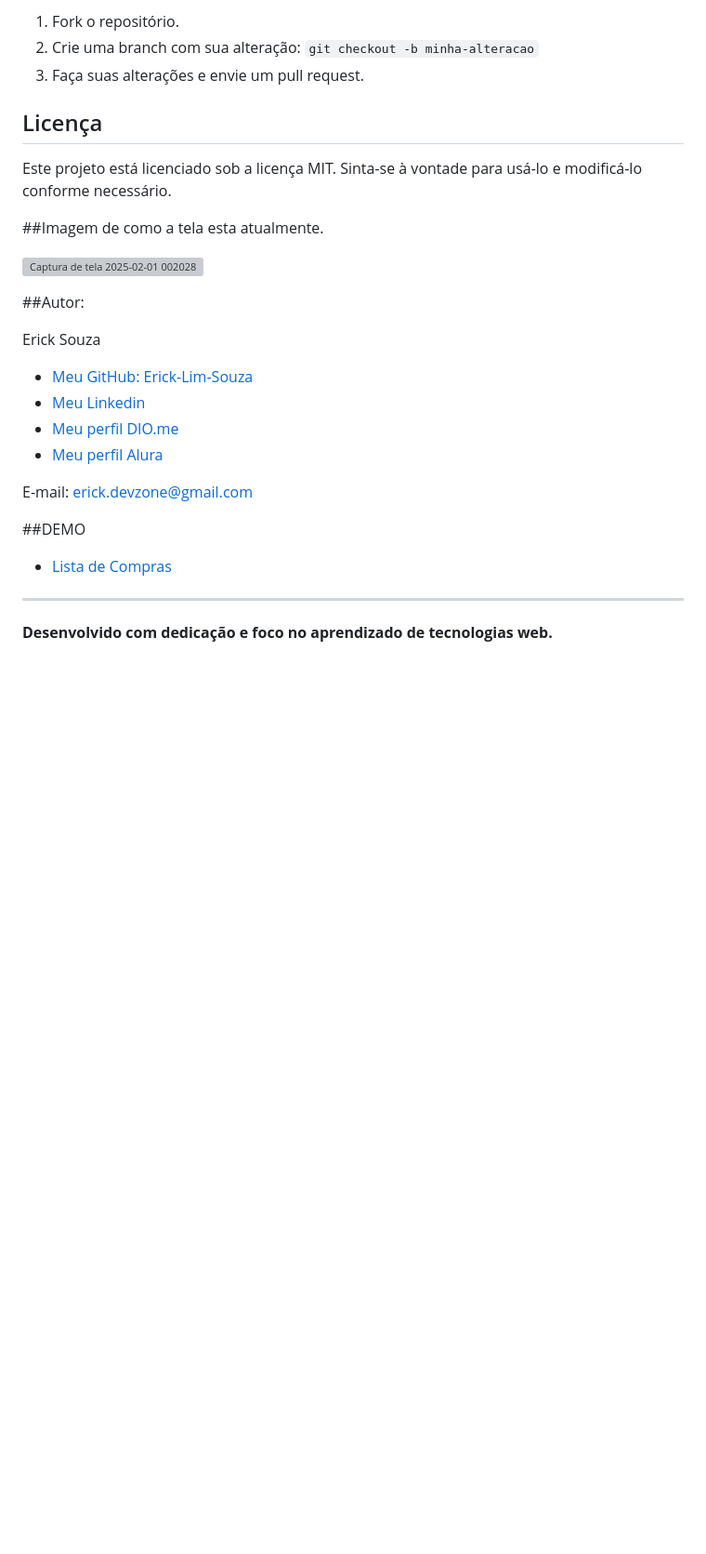
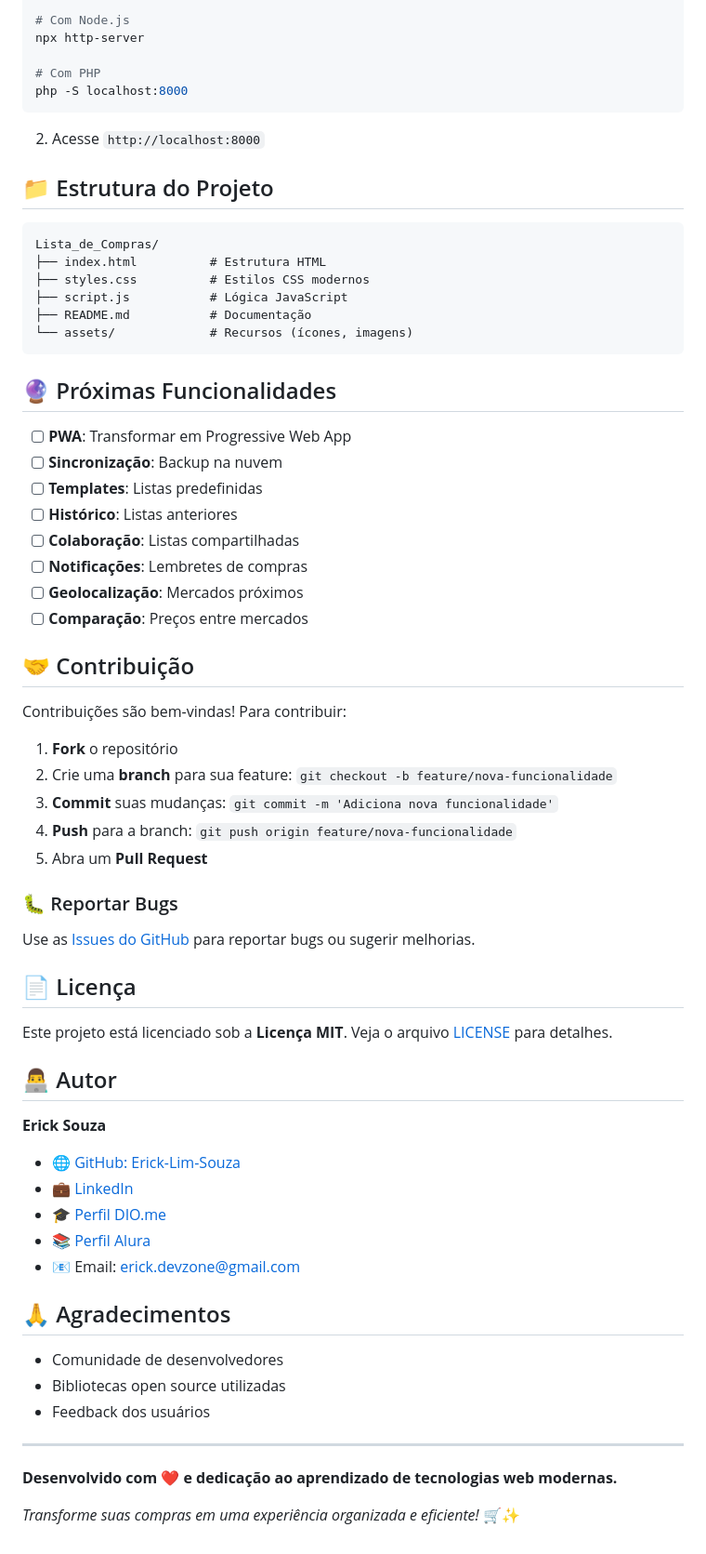
Before and after one commit to Erick-Lim-Souza/Lista_de_Compras, a Markdown page: README.md, the part around the change printed below. Shown: that part at 93% size. Drawn GitHub-style; blank space fills up the shorter version; grey boxes are pictures that could not be loaded.

````diff
--- a/README.md
+++ b/README.md
@@ -62,32 +133,71 @@ Se você quiser contribuir, siga estas etapas:
 
-1. Fork o repositório.
-2. Crie uma branch com sua alteração: `git checkout -b minha-alteracao`
-3. Faça suas alterações e envie um pull request.
+# Com Node.js
+npx http-server
 
-## Licença
+# Com PHP
+php -S localhost:8000
+```
 
-Este projeto está licenciado sob a licença MIT. Sinta-se à vontade para usá-lo e modificá-lo conforme necessário.
+2. Acesse `http://localhost:8000`
 
-##Imagem de como a tela esta atualmente.
+## 📁 Estrutura do Projeto
 
-![Captura de tela 2025-02-01 002028](https://github.com/user-attachments/assets/8665f26a-865d-4cd3-a65b-26f196de4363)
+```
+Lista_de_Compras/
+├── index.html          # Estrutura HTML
+├── styles.css          # Estilos CSS modernos
+├── script.js           # Lógica JavaScript
+├── README.md           # Documentação
+└── assets/             # Recursos (ícones, imagens)
+```
 
+## 🔮 Próximas Funcionalidades
 
-##Autor:
+- [ ] **PWA**: Transformar em Progressive Web App
+- [ ] **Sincronização**: Backup na nuvem
+- [ ] **Templates**: Listas predefinidas
+- [ ] **Histórico**: Listas anteriores
+- [ ] **Colaboração**: Listas compartilhadas
+- [ ] **Notificações**: Lembretes de compras
+- [ ] **Geolocalização**: Mercados próximos
+- [ ] **Comparação**: Preços entre mercados
 
-Erick Souza
+## 🤝 Contribuição
 
+Contribuições são bem-vindas! Para contribuir:
 
-- [Meu GitHub: Erick-Lim-Souza](https://github.com/Erick-Lim-Souza)
-- [Meu Linkedin](https://www.linkedin.com/in/erick-souza-70404686/ "Meu LinKedin")
-- [Meu perfil DIO.me](https://www.dio.me/users/erickdelimasouza "Meu perfil DIO.me")
-- [Meu perfil Alura](https://cursos.alura.com.br/user/erickdelimasouza)
+1. **Fork** o repositório
+2. Crie uma **branch** para sua feature: `git checkout -b feature/nova-funcionalidade`
+3. **Commit** suas mudanças: `git commit -m 'Adiciona nova funcionalidade'`
+4. **Push** para a branch: `git push origin feature/nova-funcionalidade`
+5. Abra um **Pull Request**
 
-E-mail: erick.devzone@gmail.com
+### 🐛 Reportar Bugs
 
-##DEMO
+Use as [Issues do GitHub](https://github.com/Erick-Lim-Souza/Lista_de_Compras/issues) para reportar bugs ou sugerir melhorias.
 
-- [Lista de Compras](https://erick-lim-souza.github.io/)
+## 📄 Licença
+
+Este projeto está licenciado sob a **Licença MIT**. Veja o arquivo [LICENSE](LICENSE) para detalhes.
+
+## 👨‍💻 Autor
+
+**Erick Souza**
+
+- 🌐 [GitHub: Erick-Lim-Souza](https://github.com/Erick-Lim-Souza)
+- 💼 [LinkedIn](https://www.linkedin.com/in/erick-souza-70404686/)
+- 🎓 [Perfil DIO.me](https://www.dio.me/users/erickdelimasouza)
+- 📚 [Perfil Alura](https://cursos.alura.com.br/user/erickdelimasouza)
+- 📧 Email: erick.devzone@gmail.com
+
+## 🙏 Agradecimentos
+
+- Comunidade de desenvolvedores
+- Bibliotecas open source utilizadas
+- Feedback dos usuários
 
 ---
-**Desenvolvido com dedicação e foco no aprendizado de tecnologias web.**
+
+**Desenvolvido com ❤️ e dedicação ao aprendizado de tecnologias web modernas.**
+
+*Transforme suas compras em uma experiência organizada e eficiente!* 🛒✨
````
Also changed, not shown: other parts of README.md (+113 -42 lines).
